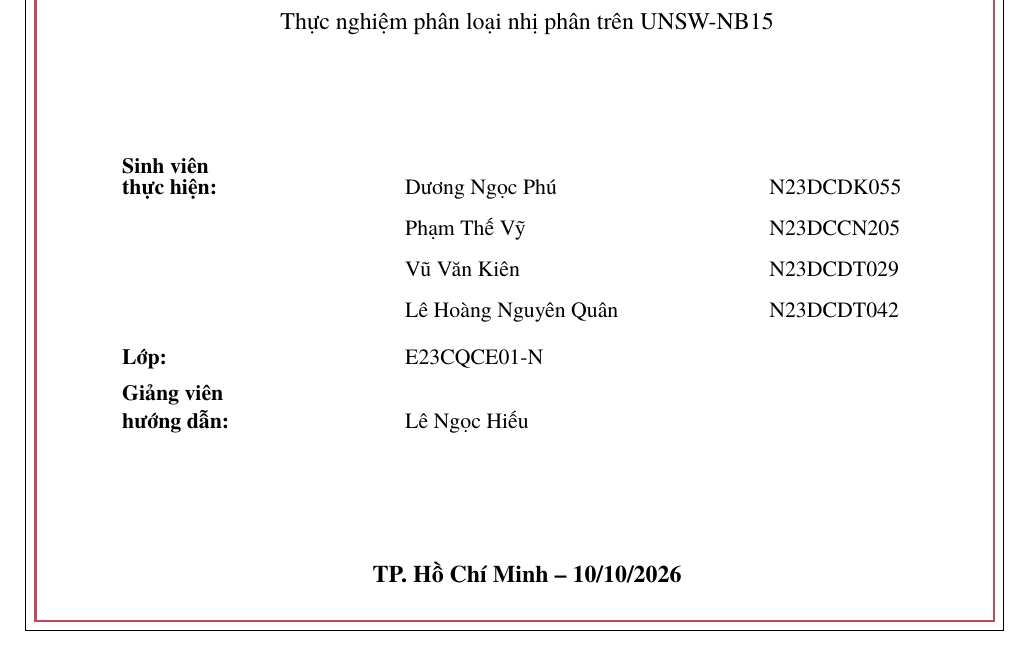
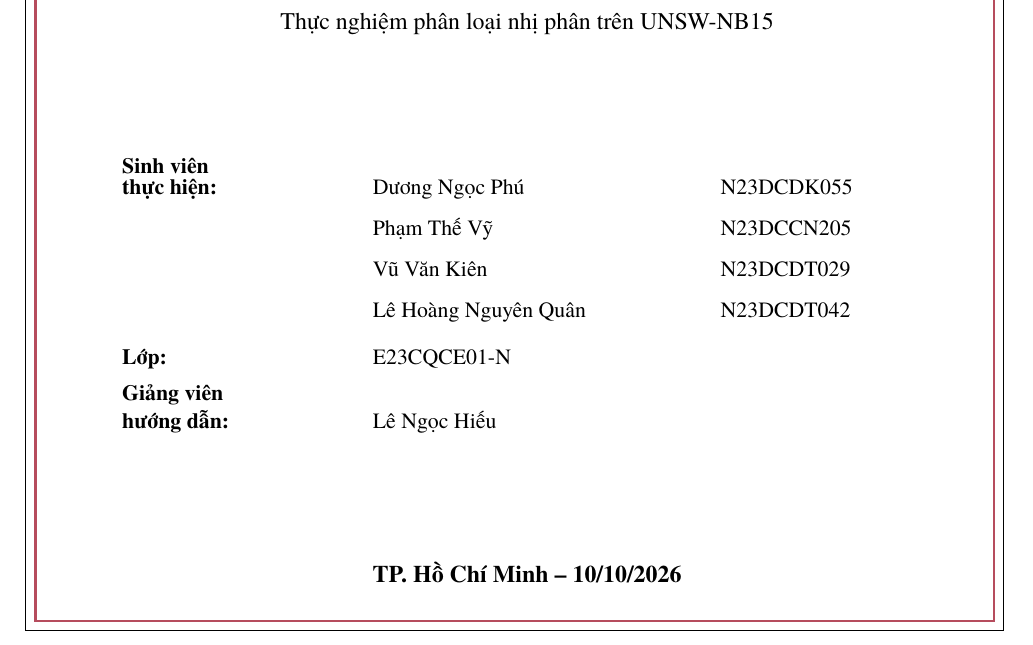
Before and after one commit to nphu0811/EnsembleLearning, a LaTeX document (report/main.tex): part of page 1 of 40, cut so that both start at the same text. Compiled offline with XeLaTeX.

Commit message:
fix(p17): reserve tabular intercolumn glue on four-author cover

```diff
--- a/report/main.tex
+++ b/report/main.tex
@@ -84,7 +84,7 @@
 \begin{minipage}{0.91\linewidth}
 \raggedright
 \small
-\begin{tabular}{@{}p{.32\linewidth}p{.42\linewidth}p{.23\linewidth}@{}}
+\begin{tabular}{@{}p{.28\linewidth}p{.40\linewidth}p{.21\linewidth}@{}}
 \textbf{\shortstack[l]{Sinh viên\\thực hiện:}} & Dương Ngọc Phú & N23DCDK055\\[4pt]
 & Phạm Thế Vỹ & N23DCCN205\\[4pt]
 & Vũ Văn Kiên & N23DCDT029\\[4pt]
```
